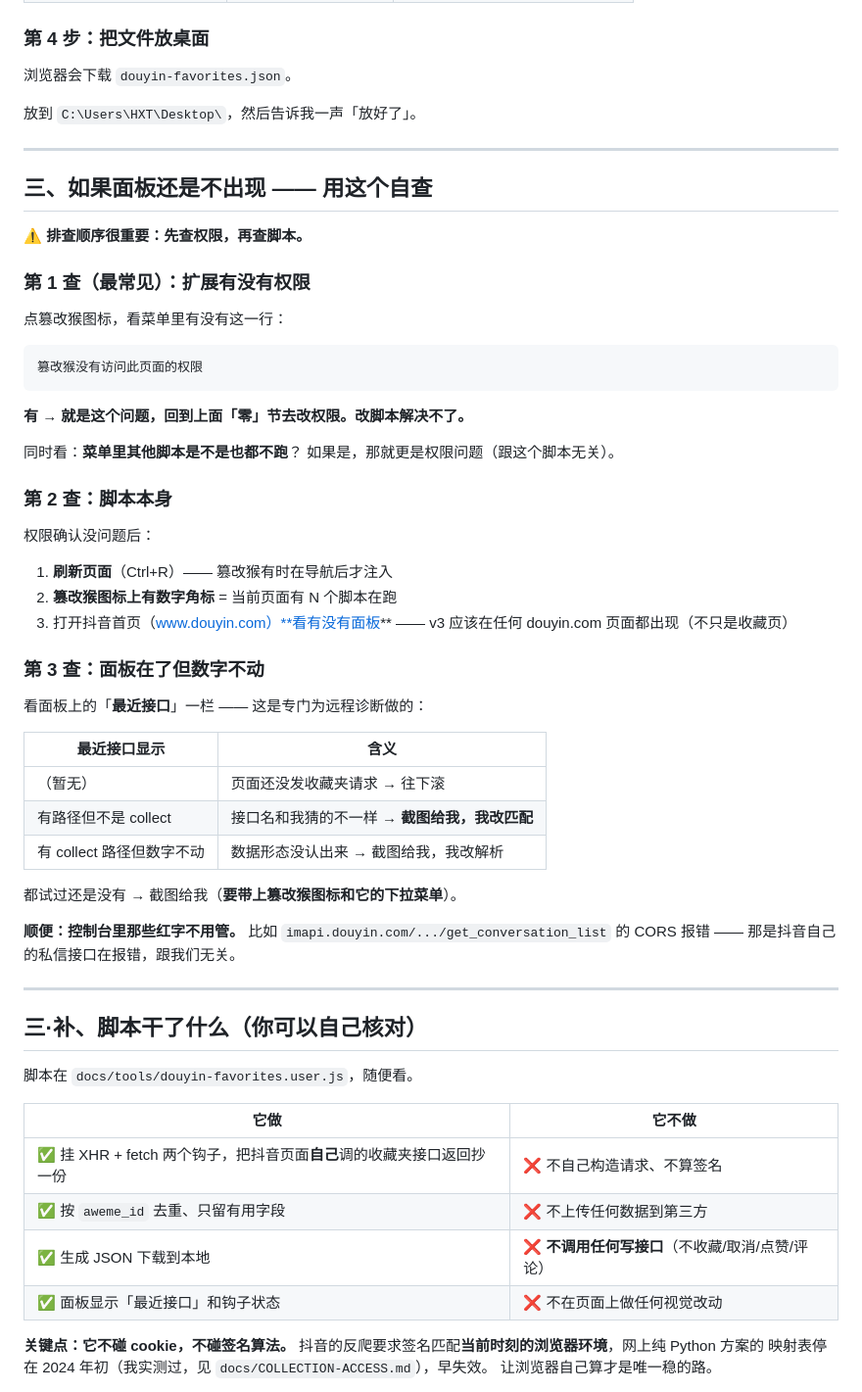
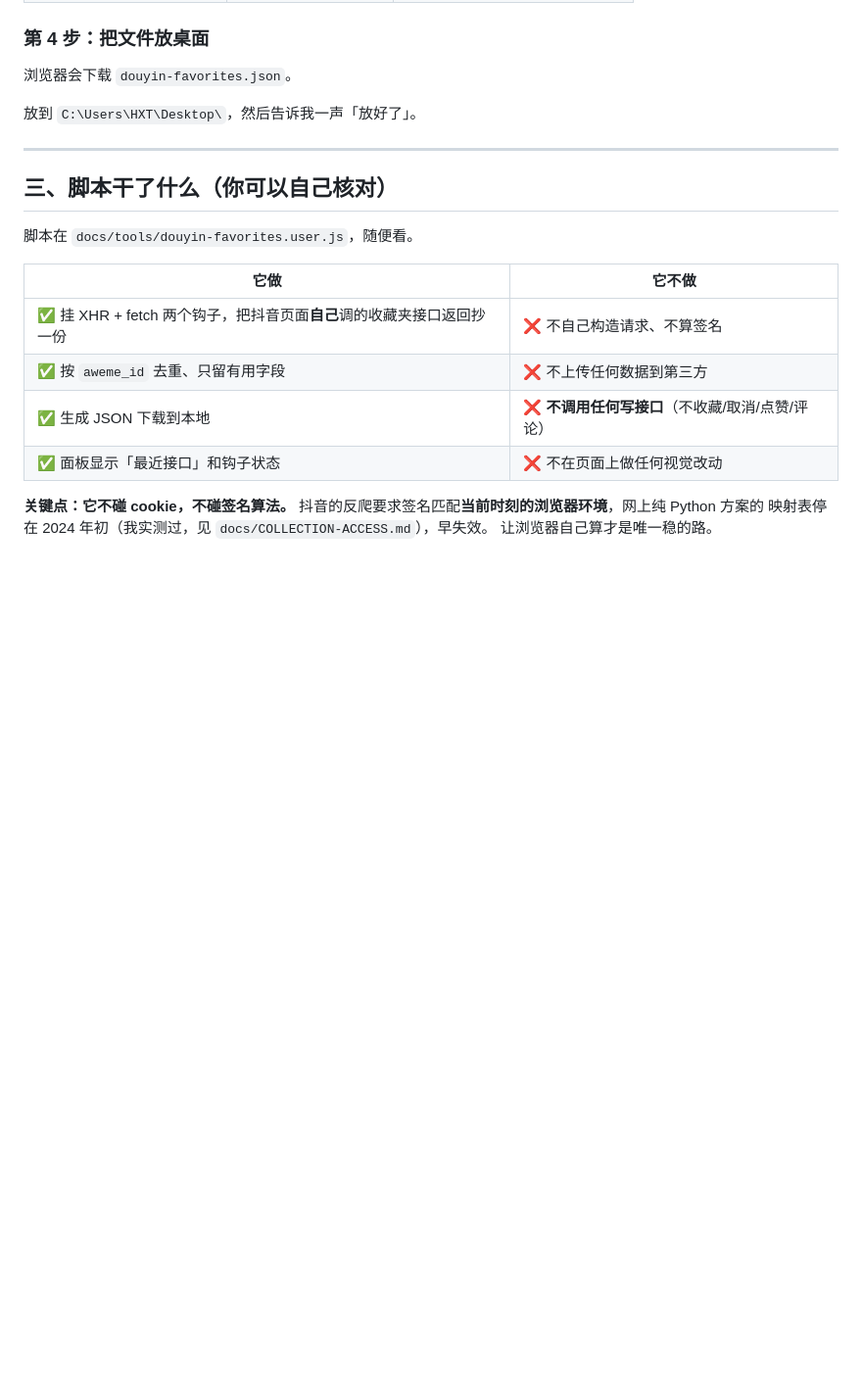
Before and after one commit to qqqqqqiu0804/nexus-core, a Markdown page: docs/COOKIE-AND-KEY.md, the part around one of its changes. Shown at 98% size. Rendered like a GitHub page; blank space fills up the shorter version.

````diff
--- a/docs/COOKIE-AND-KEY.md
+++ b/docs/COOKIE-AND-KEY.md
@@ -115,51 +156,7 @@ docs/tools/shots/panel-2-videos.png   ← 点进某个收藏夹后（在收视
 
 ---
 
-## 三、如果面板还是不出现 —— 用这个自查
-
-**⚠️ 排查顺序很重要：先查权限，再查脚本。**
-
-### 第 1 查（最常见）：扩展有没有权限
-
-点篡改猴图标，看菜单里有没有这一行：
-
-```
-篡改猴没有访问此页面的权限
-```
-
-**有 → 就是这个问题，回到上面「零」节去改权限。改脚本解决不了。**
-
-同时看：**菜单里其他脚本是不是也都不跑**？
-如果是，那就更是权限问题（跟这个脚本无关）。
-
-### 第 2 查：脚本本身
-
-权限确认没问题后：
-
-1. **刷新页面**（Ctrl+R）—— 篡改猴有时在导航后才注入
-2. **篡改猴图标上有数字角标** = 当前页面有 N 个脚本在跑
-3. 打开抖音首页（www.douyin.com）**看有没有面板** ——
-   v3 应该在任何 douyin.com 页面都出现（不只是收藏页）
-
-### 第 3 查：面板在了但数字不动
-
-看面板上的「**最近接口**」一栏 —— 这是专门为远程诊断做的：
-
-| 最近接口显示 | 含义 |
-|---|---|
-| （暂无） | 页面还没发收藏夹请求 → 往下滚 |
-| 有路径但不是 collect | 接口名和我猜的不一样 → **截图给我，我改匹配** |
-| 有 collect 路径但数字不动 | 数据形态没认出来 → 截图给我，我改解析 |
-
-都试过还是没有 → 截图给我（**要带上篡改猴图标和它的下拉菜单**）。
-
-**顺便：控制台里那些红字不用管。** 比如
-`imapi.douyin.com/.../get_conversation_list` 的 CORS 报错 ——
-那是抖音自己的私信接口在报错，跟我们无关。
-
----
-
-## 三·补、脚本干了什么（你可以自己核对）
+## 三、脚本干了什么（你可以自己核对）
 
 脚本在 `docs/tools/douyin-favorites.user.js`，随便看。
 
````
Also changed, not shown: other parts of docs/COOKIE-AND-KEY.md (+60 -19 lines).
